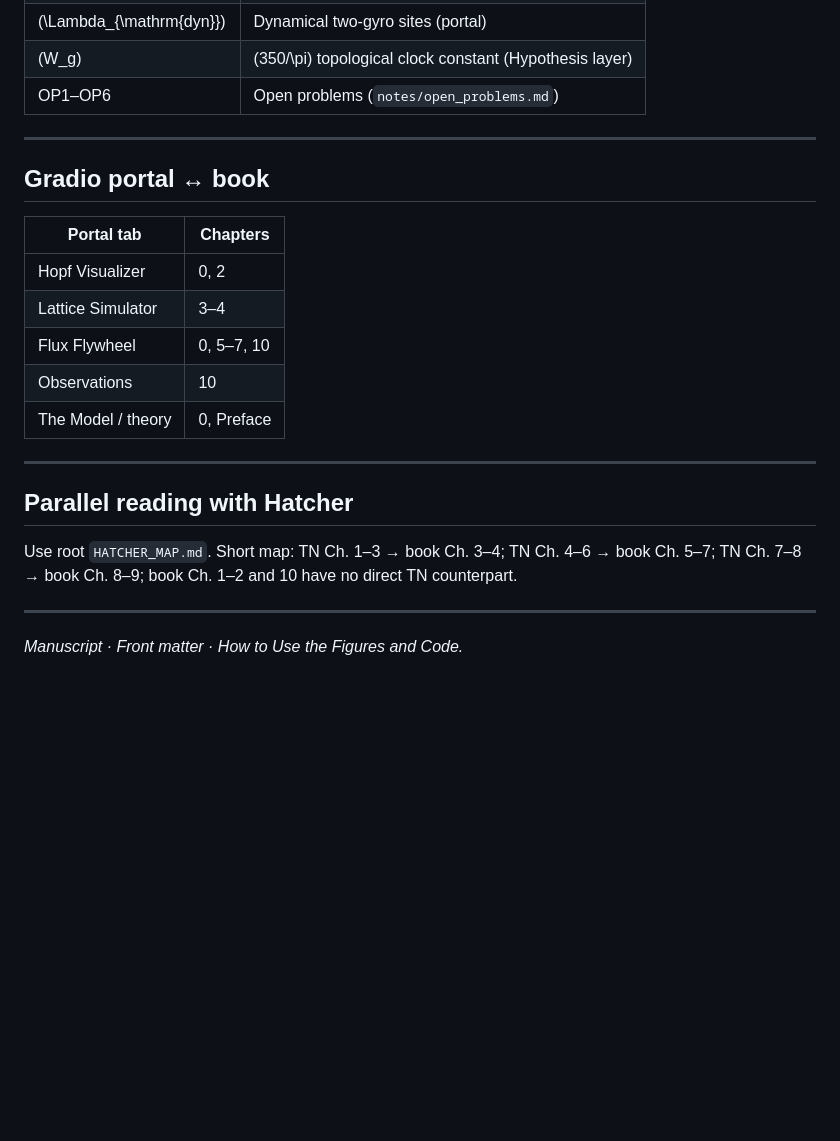
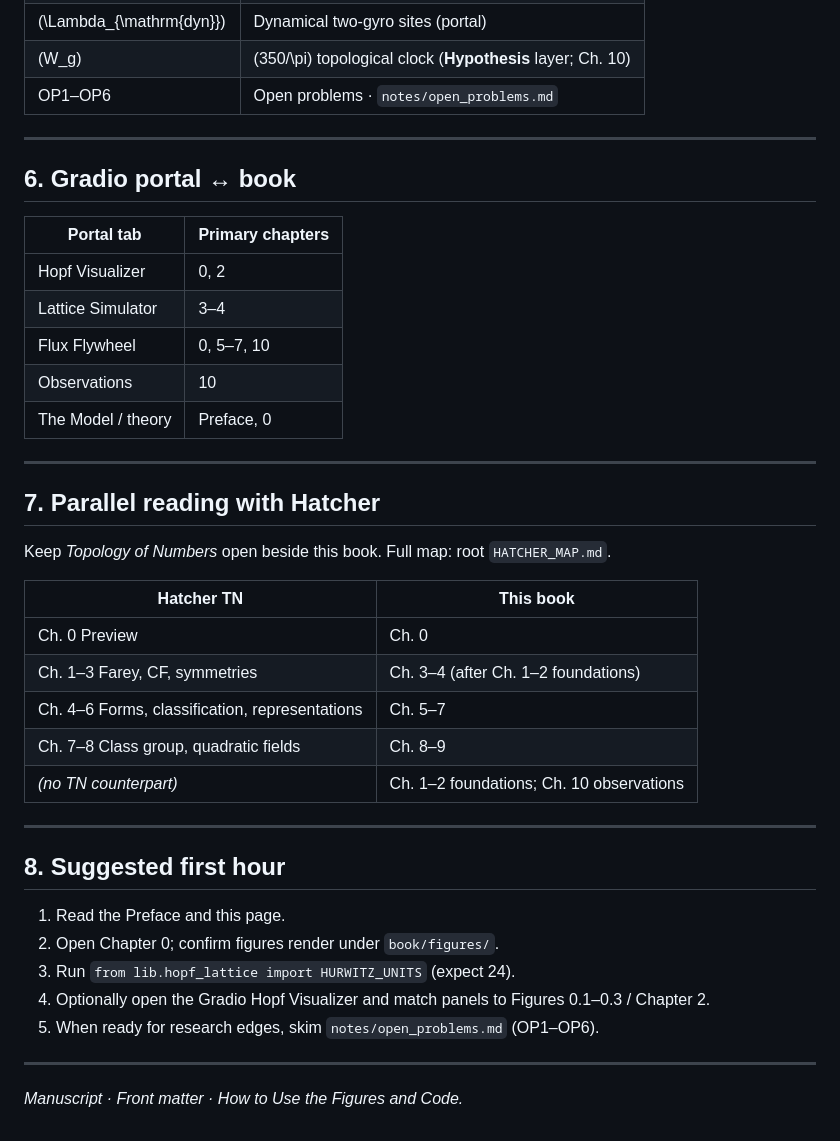
Before and after one commit to kinaar8340/qga, a Markdown page: book/HOW_TO_USE.md, the part around one of its changes. Rendered like a GitHub page; blank space fills up the shorter version.

```diff
--- a/book/HOW_TO_USE.md
+++ b/book/HOW_TO_USE.md
@@ -108,24 +137,42 @@ export PYTHONPATH=~/Projects/kingdom/src:~/Projects/flux_hopf_lib/src
 | \(\Lambda_{\mathrm{dyn}}\) | Dynamical two-gyro sites (portal) |
-| \(W_g\) | \(350/\pi\) topological clock constant (Hypothesis layer) |
-| OP1–OP6 | Open problems (`notes/open_problems.md`) |
+| \(W_g\) | \(350/\pi\) topological clock (**Hypothesis** layer; Ch. 10) |
+| OP1–OP6 | Open problems · `notes/open_problems.md` |
 
 ---
 
-## Gradio portal ↔ book
+## 6. Gradio portal ↔ book
 
-| Portal tab | Chapters |
-|------------|----------|
+| Portal tab | Primary chapters |
+|------------|------------------|
 | Hopf Visualizer | 0, 2 |
 | Lattice Simulator | 3–4 |
 | Flux Flywheel | 0, 5–7, 10 |
 | Observations | 10 |
-| The Model / theory | 0, Preface |
+| The Model / theory | Preface, 0 |
 
 ---
 
-## Parallel reading with Hatcher
+## 7. Parallel reading with Hatcher
 
-Use root `HATCHER_MAP.md`. Short map: TN Ch. 1–3 → book Ch. 3–4; TN Ch. 4–6 → book Ch. 5–7; TN Ch. 7–8 → book Ch. 8–9; book Ch. 1–2 and 10 have no direct TN counterpart.
+Keep *Topology of Numbers* open beside this book. Full map: root `HATCHER_MAP.md`.
+
+| Hatcher TN | This book |
+|------------|-----------|
+| Ch. 0 Preview | Ch. 0 |
+| Ch. 1–3 Farey, CF, symmetries | Ch. 3–4 (after Ch. 1–2 foundations) |
+| Ch. 4–6 Forms, classification, representations | Ch. 5–7 |
+| Ch. 7–8 Class group, quadratic fields | Ch. 8–9 |
+| *(no TN counterpart)* | Ch. 1–2 foundations; Ch. 10 observations |
+
+---
+
+## 8. Suggested first hour
+
+1. Read the Preface and this page.
+2. Open Chapter 0; confirm figures render under `book/figures/`.
+3. Run `from lib.hopf_lattice import HURWITZ_UNITS` (expect 24).
+4. Optionally open the Gradio Hopf Visualizer and match panels to Figures 0.1–0.3 / Chapter 2.
+5. When ready for research edges, skim `notes/open_problems.md` (OP1–OP6).
 
 ---
 
```
Also changed, not shown: other parts of book/HOW_TO_USE.md (+74 -45 lines).
